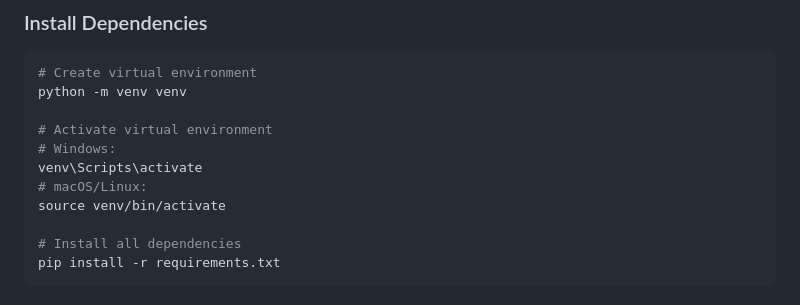
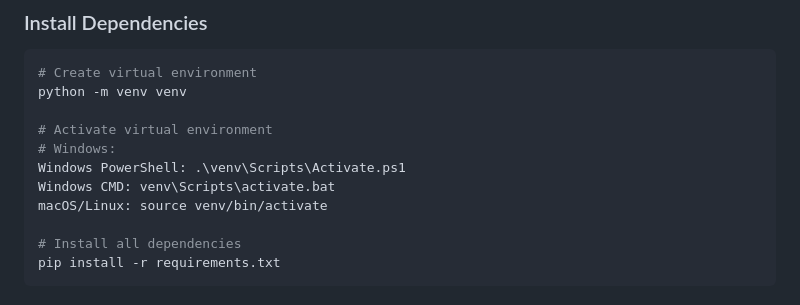
Before and after one commit to P0GL0L/python-cybersecurity-learning-path, a Markdown page: README.md, the part around the change. GitHub-like rendering.

Commit message:
adjusted windows and mac vm options

```diff
--- a/README.md
+++ b/README.md
@@ -138,9 +138,9 @@ python -m venv venv
 
 # Activate virtual environment
 # Windows:
-venv\Scripts\activate
-# macOS/Linux:
-source venv/bin/activate
+Windows PowerShell: .\venv\Scripts\Activate.ps1
+Windows CMD: venv\Scripts\activate.bat
+macOS/Linux: source venv/bin/activate
 
 # Install all dependencies
 pip install -r requirements.txt
```
